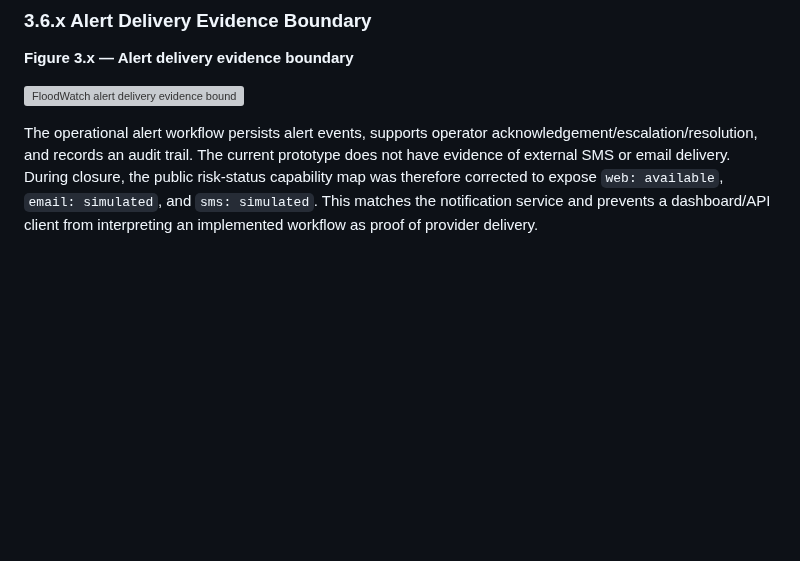
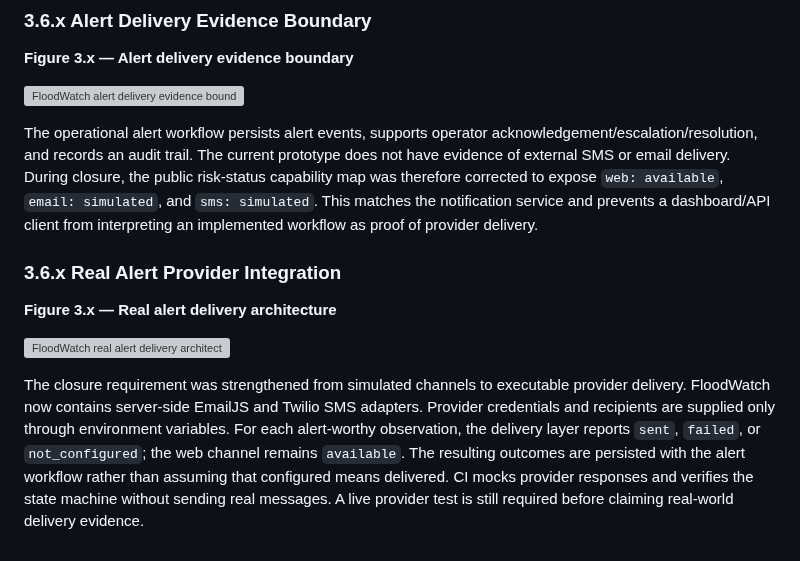
Before and after one commit to AjStyles20/flood-early-warning-system, a Markdown page: files/docs/chapter_three_implementation_draft.md, the part around the change. Rendered like a GitHub page; blank space fills up the shorter version; grey boxes are pictures that could not be loaded.

Commit message:
docs: record real alert provider integration

```diff
--- a/files/docs/chapter_three_implementation_draft.md
+++ b/files/docs/chapter_three_implementation_draft.md
@@ -608,3 +608,12 @@ The defense-closure audit compared the actual Pico serial bridge with the curren
 ![FloodWatch alert delivery evidence boundary](diagrams/floodwatch_alert_delivery_boundary.svg)
 
 The operational alert workflow persists alert events, supports operator acknowledgement/escalation/resolution, and records an audit trail. The current prototype does not have evidence of external SMS or email delivery. During closure, the public risk-status capability map was therefore corrected to expose `web: available`, `email: simulated`, and `sms: simulated`. This matches the notification service and prevents a dashboard/API client from interpreting an implemented workflow as proof of provider delivery.
+
+
+### 3.6.x Real Alert Provider Integration
+
+**Figure 3.x — Real alert delivery architecture**
+
+![FloodWatch real alert delivery architecture](diagrams/floodwatch_real_alert_delivery.svg)
+
+The closure requirement was strengthened from simulated channels to executable provider delivery. FloodWatch now contains server-side EmailJS and Twilio SMS adapters. Provider credentials and recipients are supplied only through environment variables. For each alert-worthy observation, the delivery layer reports `sent`, `failed`, or `not_configured`; the web channel remains `available`. The resulting outcomes are persisted with the alert workflow rather than assuming that configured means delivered. CI mocks provider responses and verifies the state machine without sending real messages. A live provider test is still required before claiming real-world delivery evidence.
```
